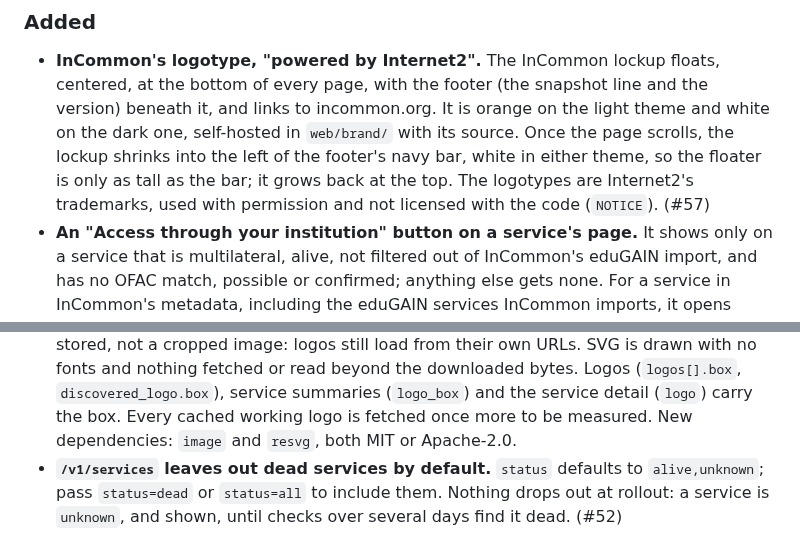
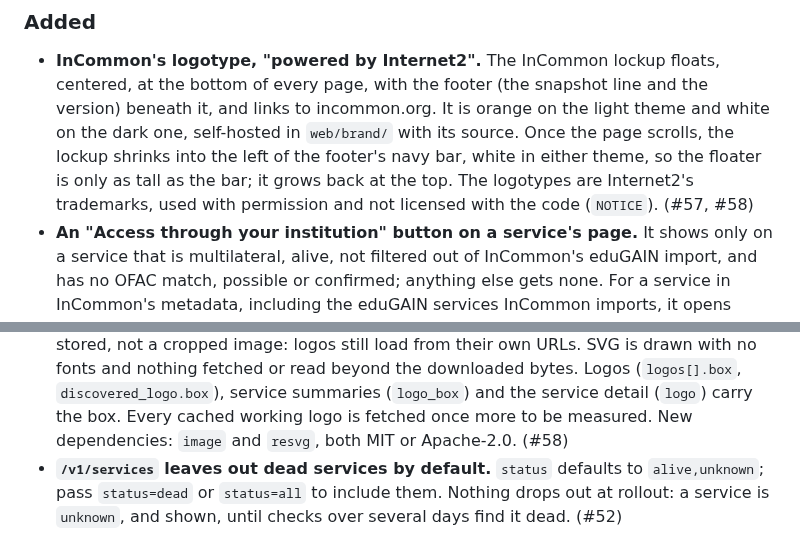
Before and after one commit to incommon/InCatalog, a Markdown page: CHANGELOG.md, 2 parts joined by grey strips. GitHub-like rendering.

Commit message:
Add the PR number to the changelog entries
Co-Authored-By: Claude Opus 5.5 <noreply@anthropic.com>

```diff
--- a/CHANGELOG.md
+++ b/CHANGELOG.md
@@ -18,7 +18,7 @@ section must be written before it is cut.
   scrolls, the lockup shrinks into the left of the footer's navy bar, white in either
   theme, so the floater is only as tall as the bar; it grows back at the top. The logotypes
   are Internet2's trademarks, used with permission and not licensed with the code
-  (`NOTICE`). (#57)
+  (`NOTICE`). (#57, #58)
 - **An "Access through your institution" button on a service's page.** It shows only on
   a service that is multilateral, alive, not filtered out of InCommon's eduGAIN
   import, and has no OFAC match, possible or confirmed; anything else gets none. For a
@@ -84,7 +84,7 @@ section must be written before it is cut.
   beyond the downloaded bytes. Logos (`logos[].box`, `discovered_logo.box`), service
   summaries (`logo_box`) and the service detail (`logo`) carry the box. Every cached
   working logo is fetched once more to be measured. New dependencies: `image` and
-  `resvg`, both MIT or Apache-2.0.
+  `resvg`, both MIT or Apache-2.0. (#58)
 - **`/v1/services` leaves out dead services by default.** `status` defaults to
   `alive,unknown`; pass `status=dead` or `status=all` to include them. Nothing drops out
   at rollout: a service is `unknown`, and shown, until checks over several days find
```
